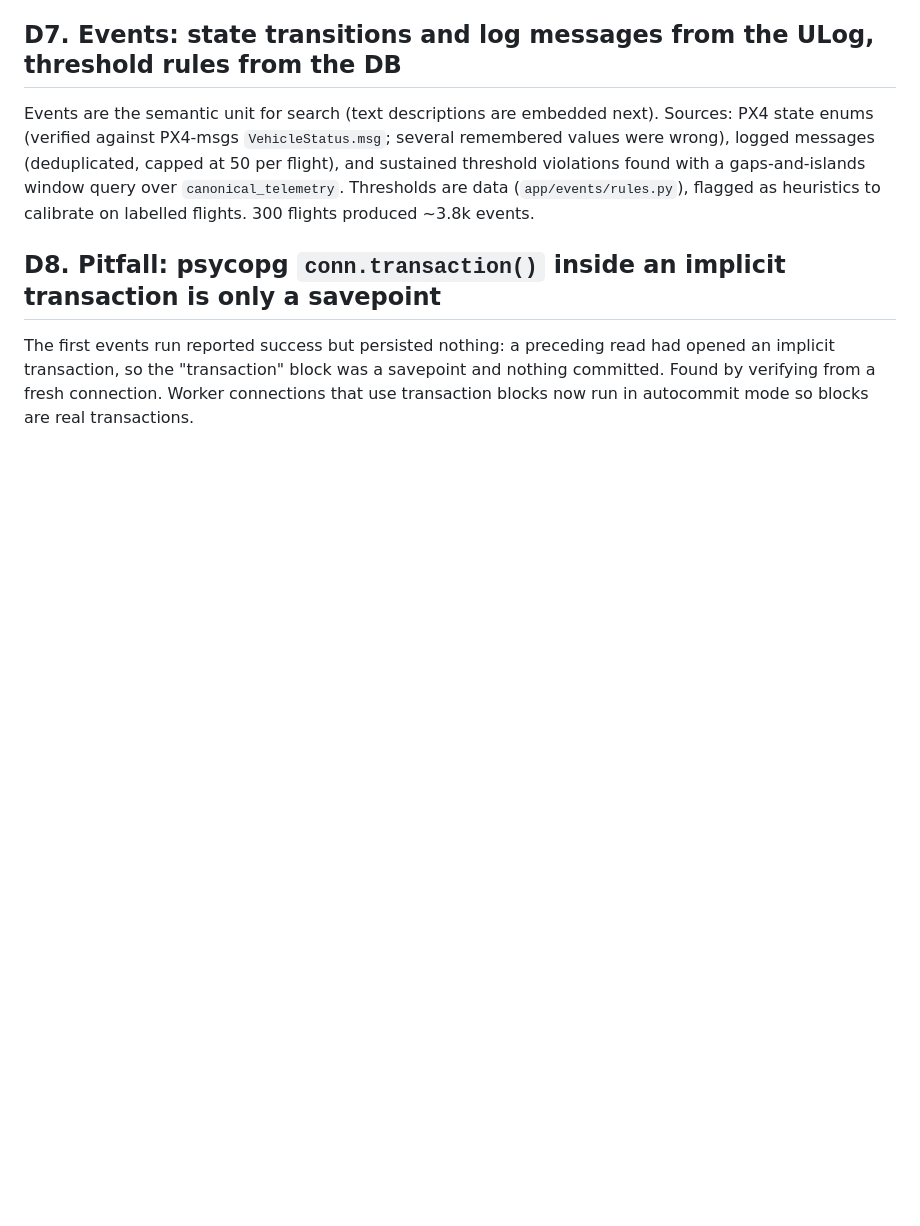
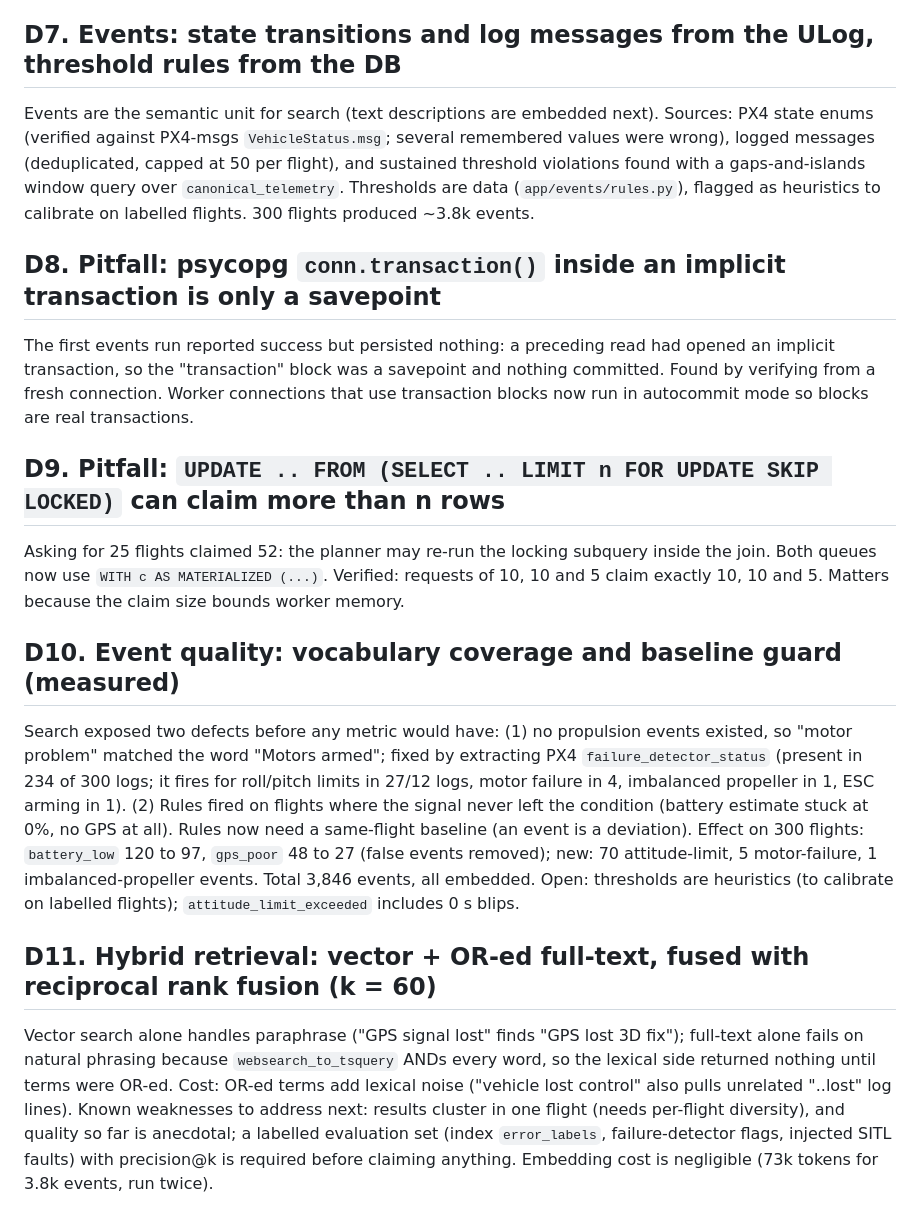
Before and after one commit to SumitKumar-17/UAVLog, a Markdown page: docs/decisions.md, the part around the change. GitHub-like rendering; blank space fills up the shorter version.

Commit message:
Log queue pitfall, event quality findings and hybrid search design
Co-Authored-By: Claude Sonnet 5.5 <noreply@anthropic.com>

```diff
--- a/docs/decisions.md
+++ b/docs/decisions.md
@@ -43,3 +43,25 @@ at 50 per flight), and sustained threshold violations found with a gaps-and-isla
 The first events run reported success but persisted nothing: a preceding read had opened an implicit transaction, so
 the "transaction" block was a savepoint and nothing committed. Found by verifying from a fresh connection. Worker
 connections that use transaction blocks now run in autocommit mode so blocks are real transactions.
+
+## D9. Pitfall: `UPDATE .. FROM (SELECT .. LIMIT n FOR UPDATE SKIP LOCKED)` can claim more than n rows
+Asking for 25 flights claimed 52: the planner may re-run the locking subquery inside the join. Both queues now use
+`WITH c AS MATERIALIZED (...)`. Verified: requests of 10, 10 and 5 claim exactly 10, 10 and 5. Matters because the claim
+size bounds worker memory.
+
+## D10. Event quality: vocabulary coverage and baseline guard (measured)
+Search exposed two defects before any metric would have: (1) no propulsion events existed, so "motor problem" matched the
+word "Motors armed"; fixed by extracting PX4 `failure_detector_status` (present in 234 of 300 logs; it fires for roll/pitch
+limits in 27/12 logs, motor failure in 4, imbalanced propeller in 1, ESC arming in 1). (2) Rules fired on flights where the
+signal never left the condition (battery estimate stuck at 0%, no GPS at all). Rules now need a same-flight baseline (an
+event is a deviation). Effect on 300 flights: `battery_low` 120 to 97, `gps_poor` 48 to 27 (false events removed);
+new: 70 attitude-limit, 5 motor-failure, 1 imbalanced-propeller events. Total 3,846 events, all embedded.
+Open: thresholds are heuristics (to calibrate on labelled flights); `attitude_limit_exceeded` includes 0 s blips.
+
+## D11. Hybrid retrieval: vector + OR-ed full-text, fused with reciprocal rank fusion (k = 60)
+Vector search alone handles paraphrase ("GPS signal lost" finds "GPS lost 3D fix"); full-text alone fails on natural
+phrasing because `websearch_to_tsquery` ANDs every word, so the lexical side returned nothing until terms were OR-ed.
+Cost: OR-ed terms add lexical noise ("vehicle lost control" also pulls unrelated "..lost" log lines). Known weaknesses to
+address next: results cluster in one flight (needs per-flight diversity), and quality so far is anecdotal; a labelled
+evaluation set (index `error_labels`, failure-detector flags, injected SITL faults) with precision@k is required before
+claiming anything. Embedding cost is negligible (73k tokens for 3.8k events, run twice).
```
